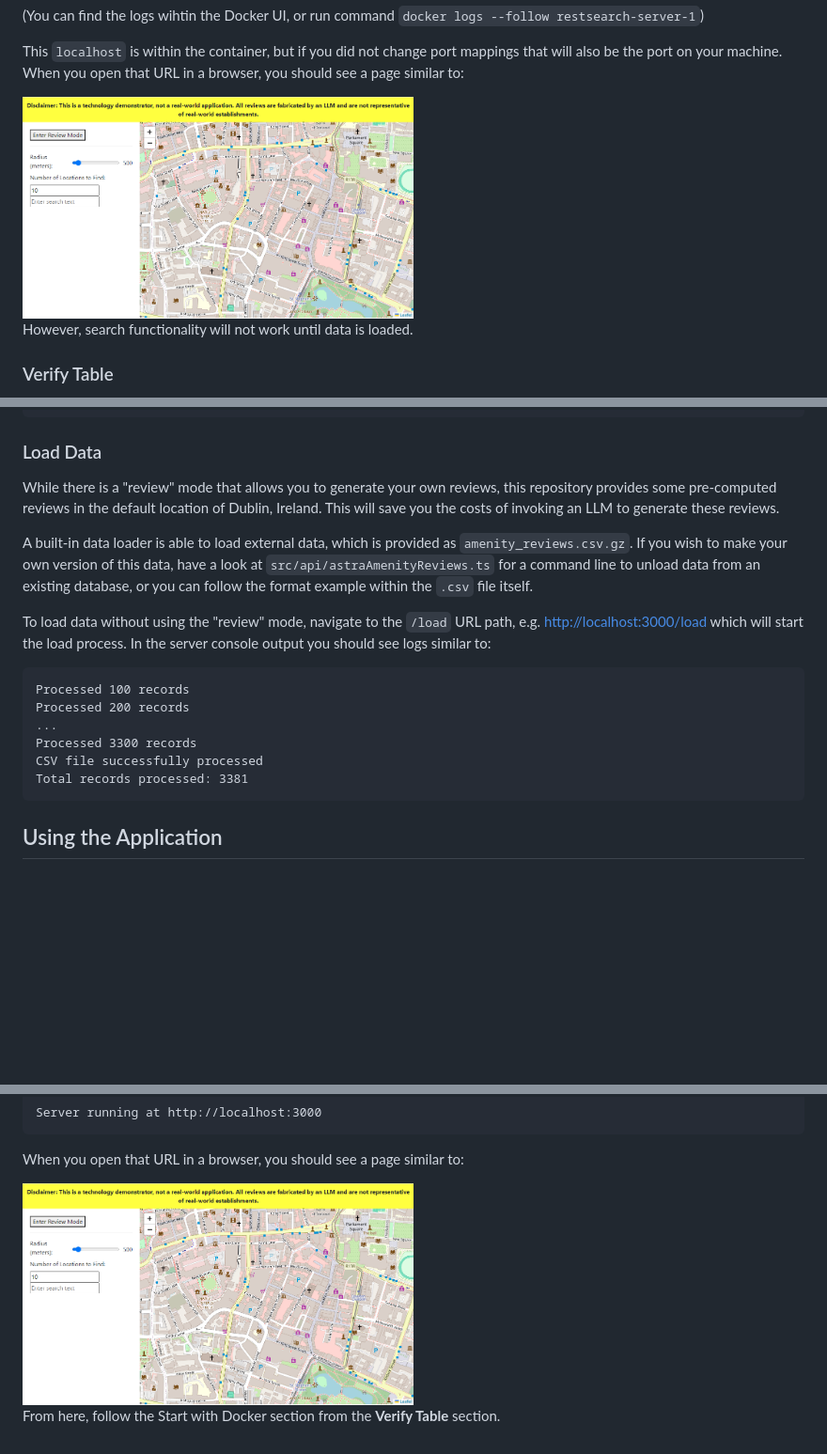
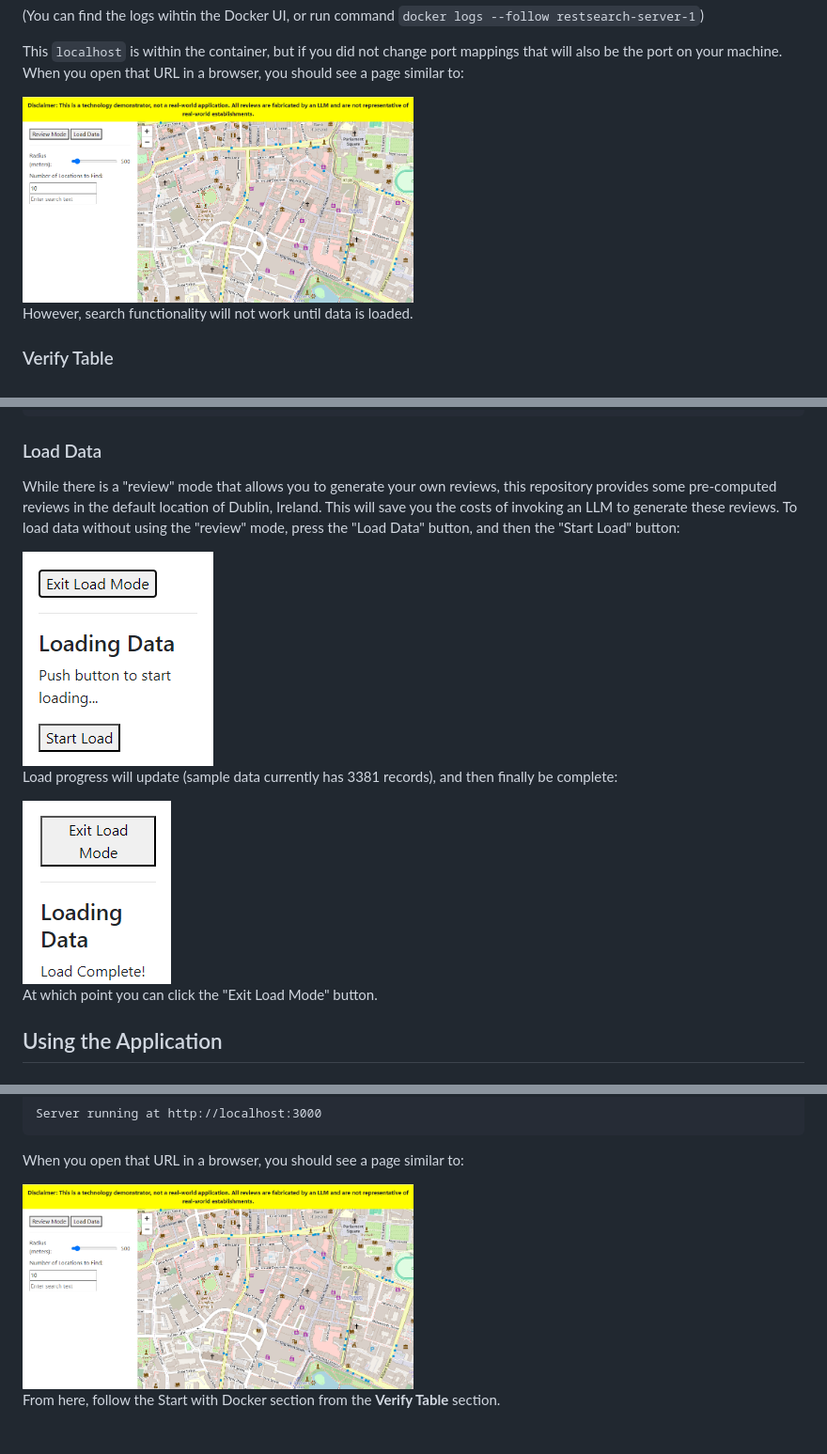
Before and after one commit to AI-Phil/RestSearch, a Markdown page: README.md, 3 parts joined by grey strips. Shown: that part at 94% size. GitHub-like rendering; pictures changed too: readme/homepage.png, readme/load1.png (added), readme/load2.png (added); blank space fills up the shorter version.

Commit message:
adding UI-based data loader function

````diff
--- a/README.md
+++ b/README.md
@@ -90,20 +90,16 @@ CREATE TABLE restsearch.amenity_reviews (
 
 ### Load Data
 
-While there is a "review" mode that allows you to generate your own reviews, this repository provides some pre-computed reviews in the default location of Dublin, Ireland. This will save you the costs of invoking an LLM to generate these reviews.
+While there is a "review" mode that allows you to generate your own reviews, this repository provides some pre-computed reviews in the default location of Dublin, Ireland. This will save you the costs of invoking an LLM to generate these reviews. To load data without using the "review" mode, press the "Load Data" button, and then the "Start Load" button:
 
-A built-in data loader is able to load external data, which is provided as `amenity_reviews.csv.gz`. If you wish to make your own version of this data, have a look at `src/api/astraAmenityReviews.ts` for a command line to unload data from an existing database, or you can follow the format example within the `.csv` file itself.
+<img src="readme/load1.png" alt="Start Load"/>
 
-To load data without using the "review" mode, navigate to the `/load` URL path, e.g. [http://localhost:3000/load](http://localhost:3000/load) which will start the load process. In the server console output you should see logs similar to:
+Load progress will update (sample data currently has 3381 records), and then finally be complete:
 
-```
-Processed 100 records
-Processed 200 records
-...
-Processed 3300 records
-CSV file successfully processed
-Total records processed: 3381
-```
+<img src="readme/load2.png" alt="Load Complete"/>
+
+At which point you can click the "Exit Load Mode" button.
+
 
 ## Using the Application
 
````
Also changed, not shown: other parts of README.md (+1 -1 lines), 6 other files.
